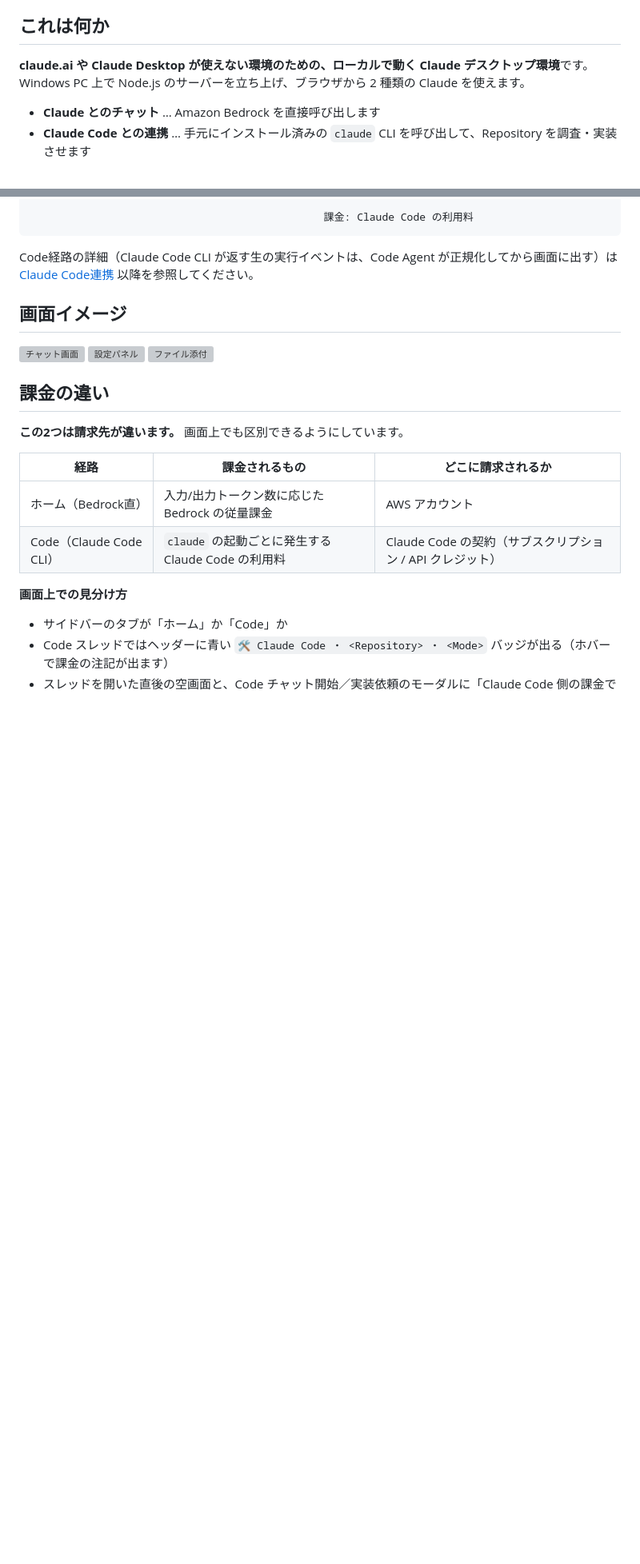
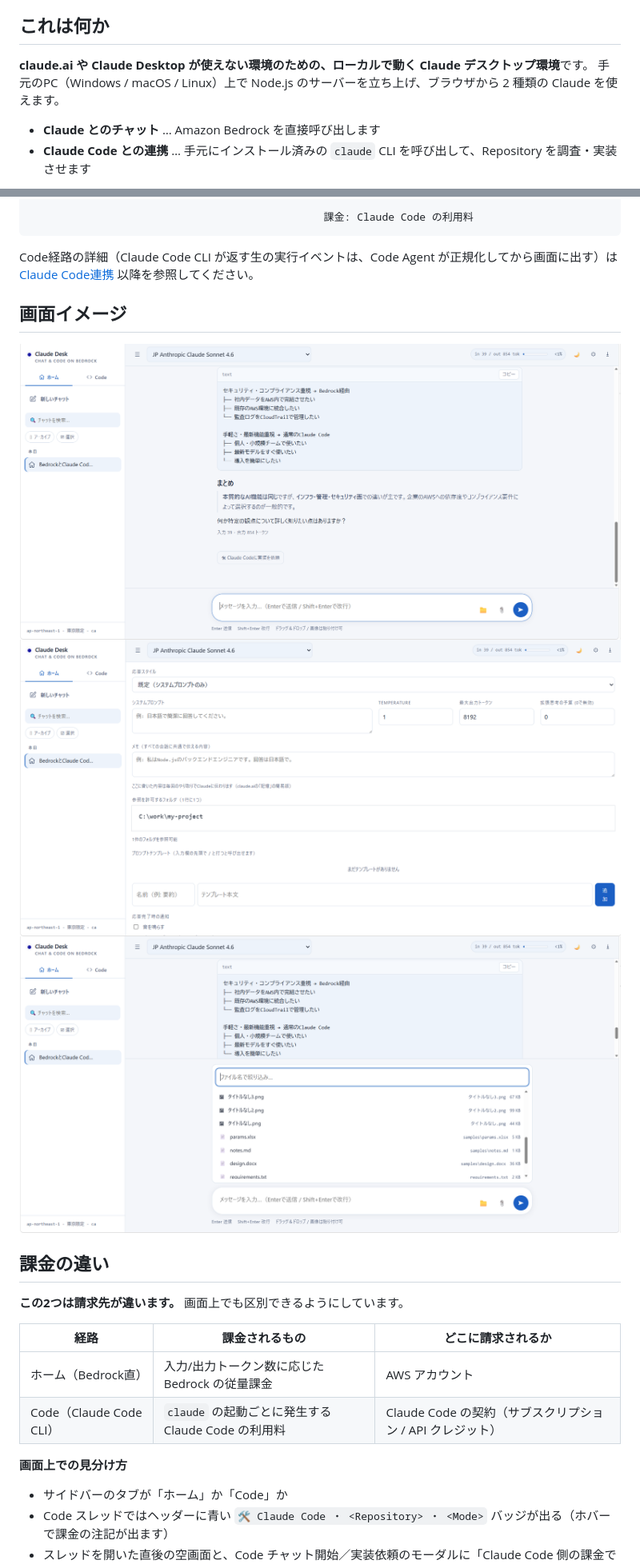
Before and after one commit to sho5sa10/BedrockChat, a Markdown page: README.md, 2 parts joined by grey strips. Shown at 80% size. Rendered like a GitHub page; pictures changed too: docs/screenshot-attach.png (added), docs/screenshot-chat.png (added), docs/screenshot-settings.png (added); blank space fills up the shorter version; grey boxes are pictures that could not be loaded.

```diff
--- a/README.md
+++ b/README.md
@@ -13,7 +13,7 @@
 ## これは何か
 
 **claude.ai や Claude Desktop が使えない環境のための、ローカルで動く Claude デスクトップ環境**です。
-Windows PC 上で Node.js のサーバーを立ち上げ、ブラウザから 2 種類の Claude を使えます。
+手元のPC（Windows / macOS / Linux）上で Node.js のサーバーを立ち上げ、ブラウザから 2 種類の Claude を使えます。
 
 - **Claude とのチャット** … Amazon Bedrock を直接呼び出します
 - **Claude Code との連携** … 手元にインストール済みの `claude` CLI を呼び出して、Repository を調査・実装させます
@@ -72,9 +72,9 @@ Code経路の詳細（Claude Code CLI が返す生の実行イベントは、Cod
 
 ## 画面イメージ
 
-![チャット画面](docs/mockup.svg)
-![設定パネル](docs/mockup-settings.svg)
-![ファイル添付](docs/mockup-attach.svg)
+![チャット画面](docs/screenshot-chat.png)
+![設定パネル](docs/screenshot-settings.png)
+![ファイル添付](docs/screenshot-attach.png)
 
 ## 課金の違い
 
```
Also changed, not shown: other parts of README.md (+16 -11 lines), CHANGELOG.md (+11 -0 lines), CLAUDE.md (+2 -1 lines), 9 other files.
